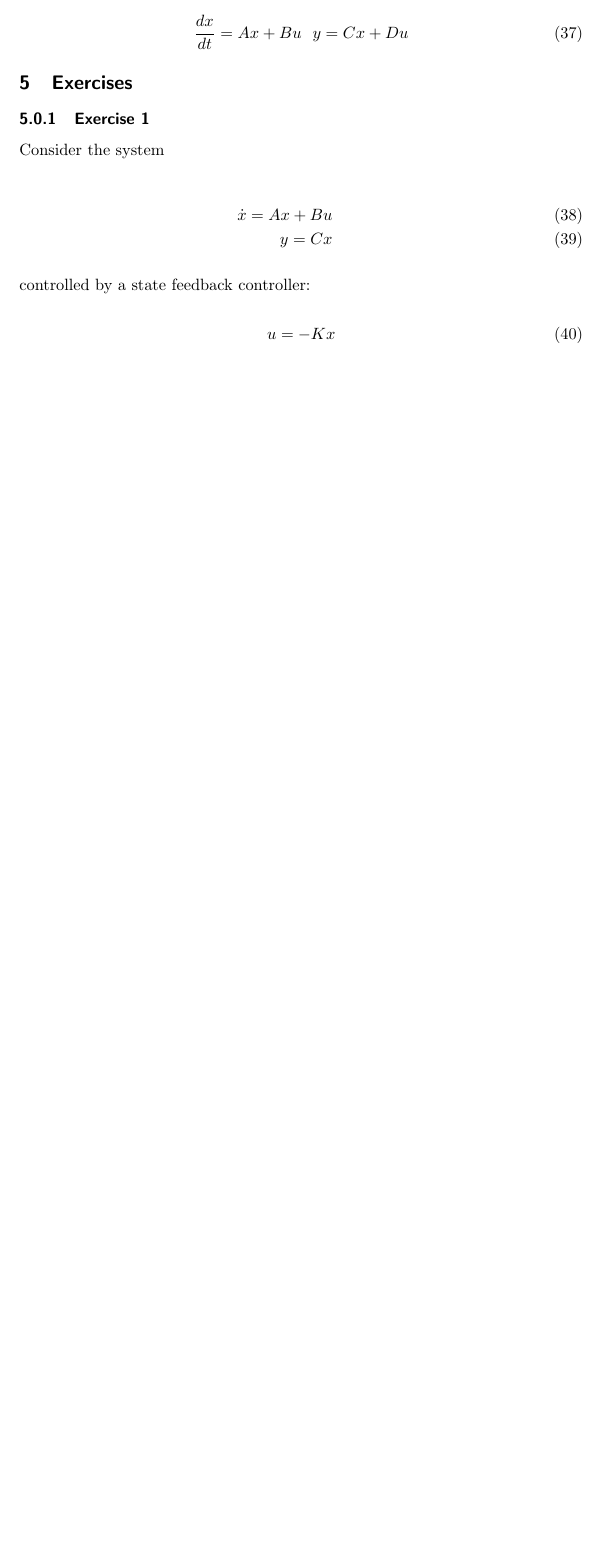
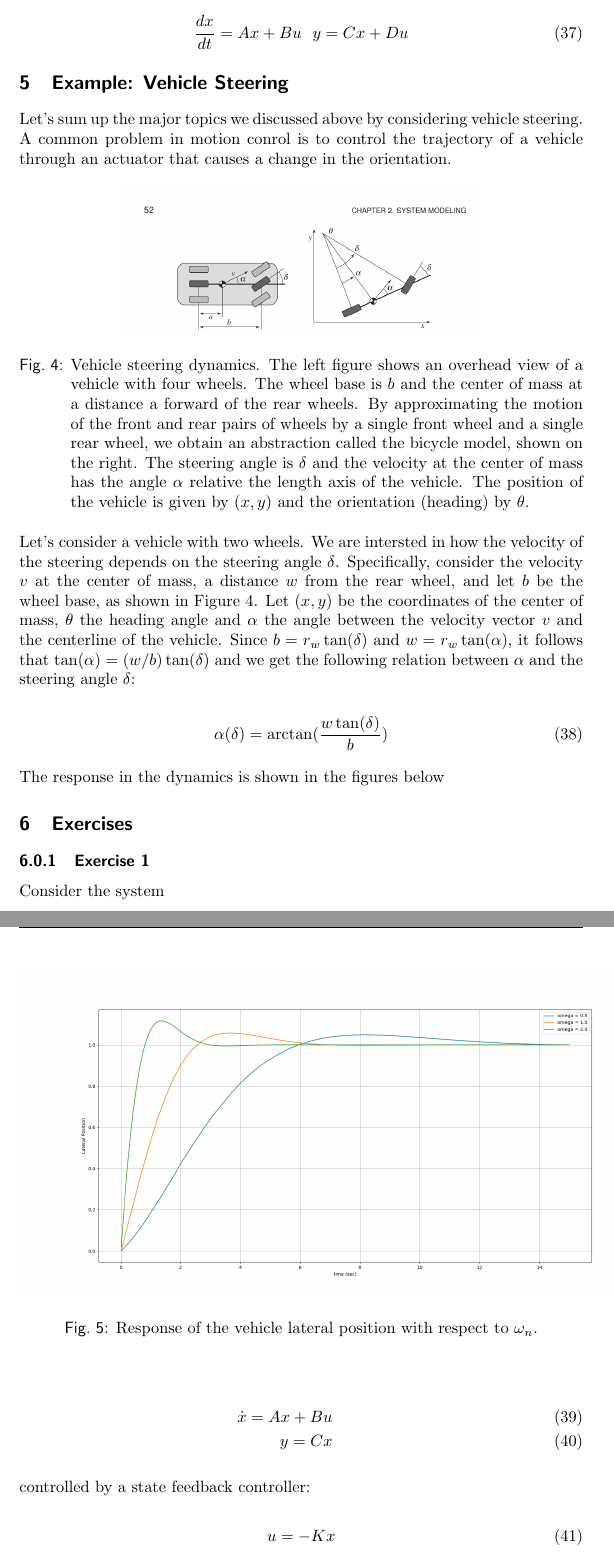
Before and after one commit to pockerman/autonomous_vehicles, a LaTeX document (autonomous_vehicles_notes/state_feedback_notes/notes.tex, which reads autonomous_vehicles_notes/state_feedback_notes/intro.tex): part of page 10 of 20 before the commit and two parts of pages 10 and 11 of 21 after it, the two joined at a grey line, cut so that both start at the same text, the shorter picture padded with empty space. Compiled offline with pdfLaTeX.

Commit message:
Update state_feedback notes

```diff
--- a/autonomous_vehicles_notes/state_feedback_notes/intro.tex
+++ b/autonomous_vehicles_notes/state_feedback_notes/intro.tex
@@ -446,6 +446,48 @@ Consider a system described by the linear differential equation
 \frac{dx}{dt} = Ax + Bu ~~ y = Cx + Du
 \end{equation}
 
+
+\section{Example: Vehicle Steering}
+
+Let's sum up the major topics we discussed above by considering vehicle steering. A common problem in motion conrol is to control
+the trajectory of a vehicle through an actuator that causes a change in the orientation.
+
+
+\begin{figure}[!htb]
+\begin{center}
+\includegraphics[scale=0.280]{img/state_feedback/vehicle_steering.jpeg}
+\end{center}
+\caption{Vehicle steering dynamics. The left figure shows an overhead view of a vehicle
+with four wheels. The wheel base is $b$ and the center of mass at a distance a forward of the
+rear wheels. By approximating the motion of the front and rear pairs of wheels by a single
+front wheel and a single rear wheel, we obtain an abstraction called the bicycle model, shown
+on the right. The steering angle is $\delta$ and the velocity at the center of mass has the angle $\alpha$
+relative the length axis of the vehicle. The position of the vehicle is given by ($x, y)$ and the orientation (heading) by $\theta$.}
+\label{vehicle_steering}
+\end{figure}
+
+Let's consider a vehicle with two wheels. We are intersted in how the velocity of the steering depends on the steering angle $\delta$.
+Specifically, consider the velocity $v$ at the center
+of mass, a distance $w$ from the rear wheel, and let $b$ be the wheel base, as shown
+in Figure \ref{vehicle_steering}. Let $(x, y)$ be the coordinates of the center of mass, $\theta$ the heading
+angle and $\alpha$ the angle between the velocity vector $v$ and the centerline of the vehicle.
+Since $b = r_w\tan(\delta)$ and $w = r_w\tan(\alpha)$, it follows that $\tan(\alpha) = (w/b) \tan(\delta)$ and we get
+the following relation between $\alpha$ and the steering angle $\delta$:
+
+\begin{equation}
+\alpha(\delta) = \text{arctan}(\frac{w\tan(\delta)}{b})
+\end{equation}
+
+
+The response in the dynamics is shown in the figures below
+
+\begin{figure}[!htb]
+\begin{center}
+\includegraphics[scale=0.280]{img/state_feedback/lateral_position_response.png}
+\end{center}
+\caption{Response of the vehicle lateral position with respect to $\omega_n$.}
+\label{lateral_position_response}
+\end{figure}
 
 \section{Exercises}
 
```
Also changed, not shown: autonomous_vehicles_notes/state_feedback_notes/notes.pdf.
